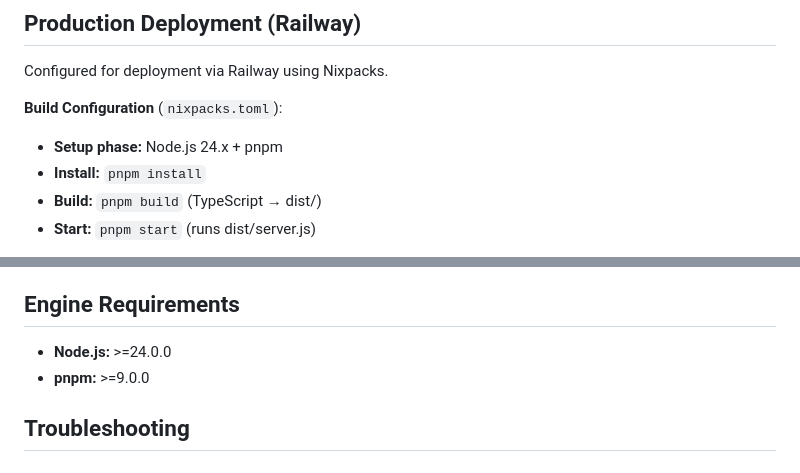
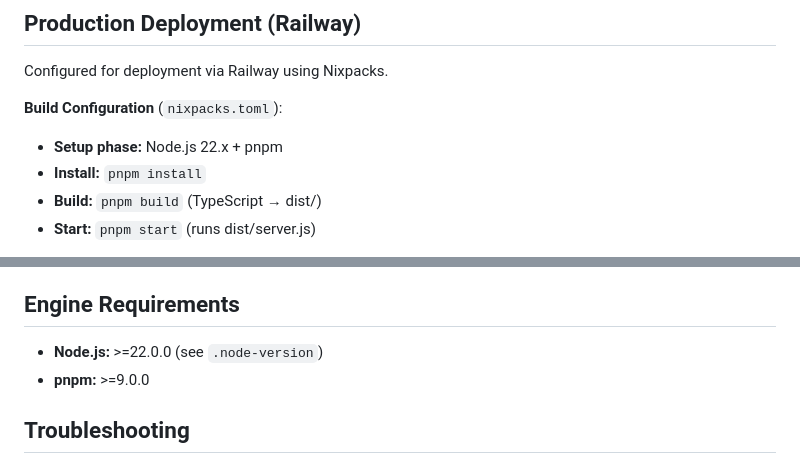
Before and after one commit to CaptainCrouton89/new-mystica, a Markdown page: mystica-express/CLAUDE.md, 2 parts joined by grey strips. Rendered like a GitHub page.

Commit message:
docs: update CLAUDE.md files [auto-generated]

```diff
--- a/mystica-express/CLAUDE.md
+++ b/mystica-express/CLAUDE.md
@@ -378,7 +378,7 @@ const { data, error } = await supabase
 Configured for deployment via Railway using Nixpacks.
 
 **Build Configuration** (`nixpacks.toml`):
-- **Setup phase:** Node.js 24.x + pnpm
+- **Setup phase:** Node.js 22.x + pnpm
 - **Install:** `pnpm install`
 - **Build:** `pnpm build` (TypeScript → dist/)
 - **Start:** `pnpm start` (runs dist/server.js)
@@ -409,7 +409,7 @@ All routes prefixed with `/api/v1` (configured in src/app.ts:63). Health check a
 
 ## Engine Requirements
 
-- **Node.js:** >=24.0.0
+- **Node.js:** >=22.0.0 (see `.node-version`)
 - **pnpm:** >=9.0.0
 
 ## Troubleshooting
```
